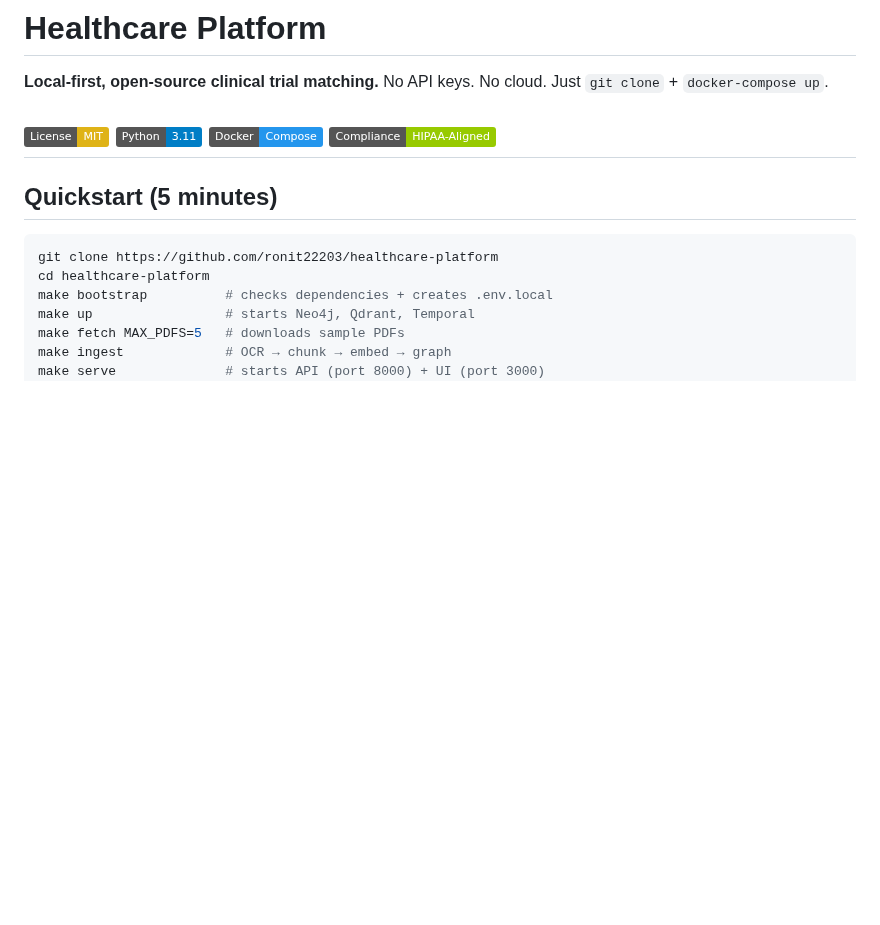
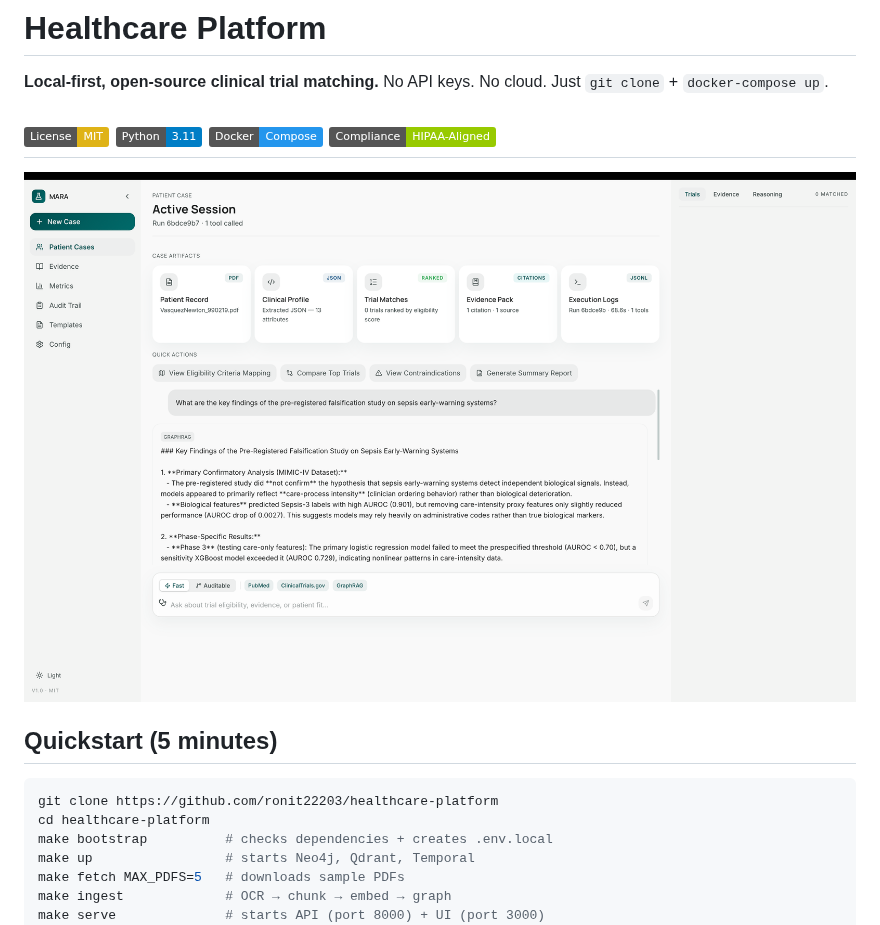
Before and after one commit to ronit22203/clinical-trials-matching-platform, a Markdown page: README.md, the part around the change. GitHub-like rendering; pictures changed too: docs_v2/assets/ui-active-session.png (added); badges without logos; blank space fills up the shorter version.

Commit message:
README and /docs_v2 Changes

```diff
--- a/README.md
+++ b/README.md
@@ -8,6 +8,8 @@ No API keys. No cloud. Just `git clone` + `docker-compose up`.
 [![Docker](https://img.shields.io/badge/Docker-Compose-2496ED)](https://docker.com)
 ![Compliance: HIPAA Aligned](https://img.shields.io/badge/Compliance-HIPAA--Aligned-green)
 ---
+
+![MARA — Active Session](docs_v2/assets/ui-active-session.png)
 
 ## Quickstart (5 minutes)
 
```
Also changed, not shown: docs_v2/README.md (+2 -0 lines), docs_v2/lms_language_models.md (+50 -103 lines).
